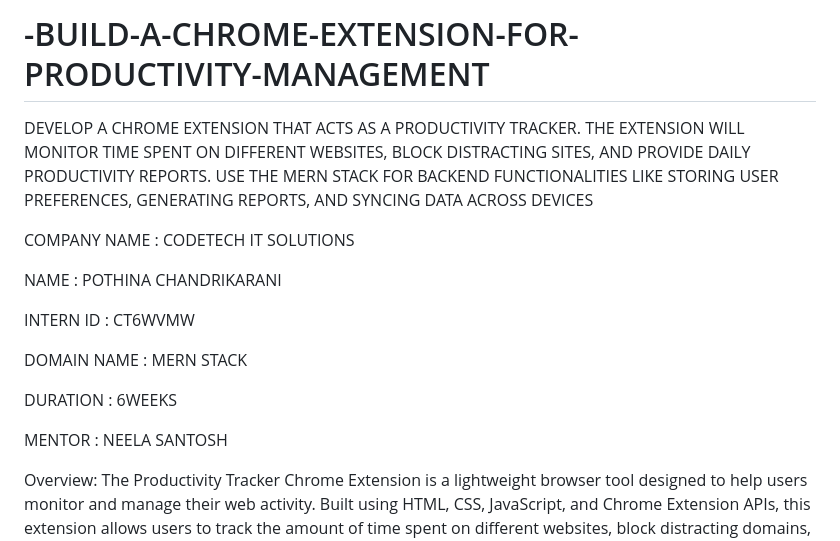
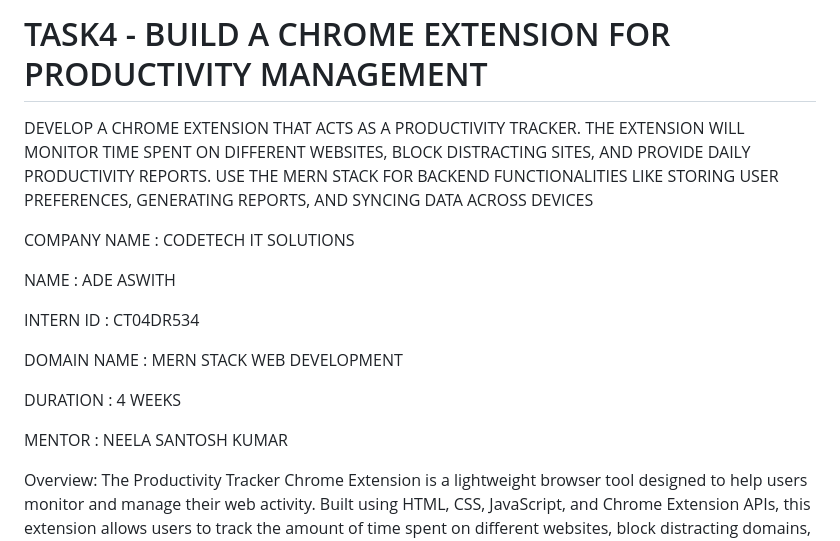
Before and after one commit to Aswith-Dev/Build-a-chrome-extension-for-productivity-management, a Markdown page: README.md, the part around the change. Drawn GitHub-style.

```diff
--- a/README (1).md
+++ b/README.md
@@ -1,18 +1,17 @@
-# -BUILD-A-CHROME-EXTENSION-FOR-PRODUCTIVITY-MANAGEMENT
+# TASK4 - BUILD A CHROME EXTENSION FOR PRODUCTIVITY MANAGEMENT
 DEVELOP A CHROME EXTENSION THAT ACTS AS A  PRODUCTIVITY TRACKER. THE EXTENSION WILL  MONITOR TIME SPENT ON DIFFERENT WEBSITES,  BLOCK DISTRACTING SITES, AND PROVIDE DAILY  PRODUCTIVITY REPORTS. USE THE MERN STACK FOR  BACKEND FUNCTIONALITIES LIKE STORING USER  PREFERENCES, GENERATING REPORTS, AND SYNCING  DATA ACROSS DEVICES
-
 
 COMPANY NAME : CODETECH IT SOLUTIONS
 
-NAME : POTHINA CHANDRIKARANI
+NAME : ADE ASWITH
 
-INTERN ID : CT6WVMW
+INTERN ID : CT04DR534
 
-DOMAIN NAME : MERN STACK
+DOMAIN NAME : MERN STACK WEB DEVELOPMENT
 
-DURATION : 6WEEKS
+DURATION : 4 WEEKS
 
-MENTOR : NEELA SANTOSH
+MENTOR : NEELA SANTOSH KUMAR
 
 Overview:
 The Productivity Tracker Chrome Extension is a lightweight browser tool designed to help users monitor and manage their web activity. Built using HTML, CSS, JavaScript, and Chrome Extension APIs, this extension allows users to track the amount of time spent on different websites, block distracting domains, and view daily productivity reports — all locally without needing an internet connection or backend database.
```
